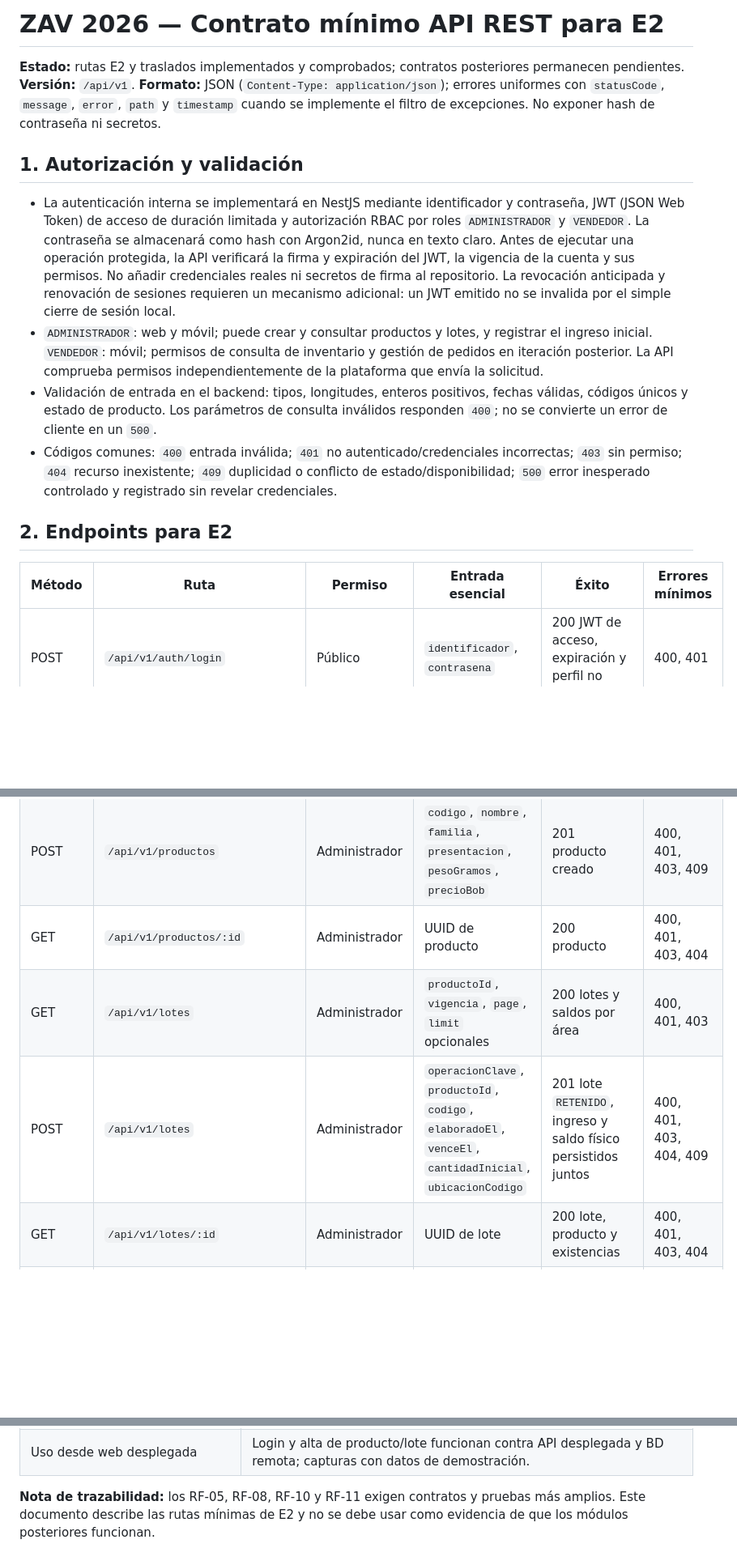
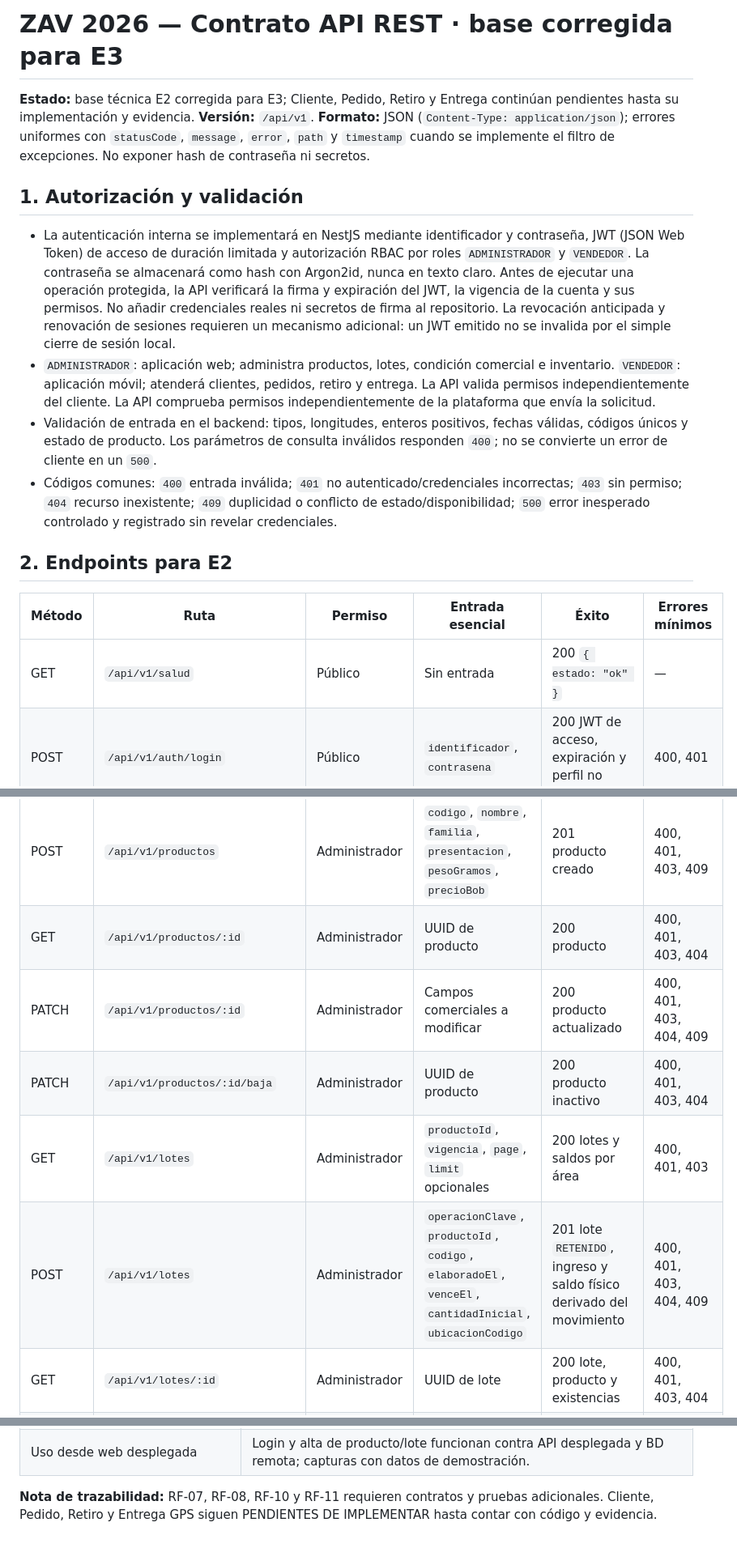
Before and after one commit to RubenMealla/zav-sistema, a Markdown page: docs/arquitectura/contrato-api.md, 3 parts joined by grey strips. Shown at 81% size. Rendered like a GitHub page; blank space fills up the shorter version.

Commit message:
docs(api): alinear contrato con correcciones T3 y base E3

```diff
--- a/docs/arquitectura/contrato-api.md
+++ b/docs/arquitectura/contrato-api.md
@@ -1,11 +1,11 @@
-# ZAV 2026 — Contrato mínimo API REST para E2
+# ZAV 2026 — Contrato API REST · base corregida para E3
 
-**Estado:** rutas E2 y traslados implementados y comprobados; contratos posteriores permanecen pendientes. **Versión:** `/api/v1`. **Formato:** JSON (`Content-Type: application/json`); errores uniformes con `statusCode`, `message`, `error`, `path` y `timestamp` cuando se implemente el filtro de excepciones. No exponer hash de contraseña ni secretos.
+**Estado:** base técnica E2 corregida para E3; Cliente, Pedido, Retiro y Entrega continúan pendientes hasta su implementación y evidencia. **Versión:** `/api/v1`. **Formato:** JSON (`Content-Type: application/json`); errores uniformes con `statusCode`, `message`, `error`, `path` y `timestamp` cuando se implemente el filtro de excepciones. No exponer hash de contraseña ni secretos.
 
 ## 1. Autorización y validación
 
 - La autenticación interna se implementará en NestJS mediante identificador y contraseña, JWT (JSON Web Token) de acceso de duración limitada y autorización RBAC por roles `ADMINISTRADOR` y `VENDEDOR`. La contraseña se almacenará como hash con Argon2id, nunca en texto claro. Antes de ejecutar una operación protegida, la API verificará la firma y expiración del JWT, la vigencia de la cuenta y sus permisos. No añadir credenciales reales ni secretos de firma al repositorio. La revocación anticipada y renovación de sesiones requieren un mecanismo adicional: un JWT emitido no se invalida por el simple cierre de sesión local.
-- `ADMINISTRADOR`: web y móvil; puede crear y consultar productos y lotes, y registrar el ingreso inicial. `VENDEDOR`: móvil; permisos de consulta de inventario y gestión de pedidos en iteración posterior. La API comprueba permisos independientemente de la plataforma que envía la solicitud.
+- `ADMINISTRADOR`: aplicación web; administra productos, lotes, condición comercial e inventario. `VENDEDOR`: aplicación móvil; atenderá clientes, pedidos, retiro y entrega. La API valida permisos independientemente del cliente. La API comprueba permisos independientemente de la plataforma que envía la solicitud.
 - Validación de entrada en el backend: tipos, longitudes, enteros positivos, fechas válidas, códigos únicos y estado de producto. Los parámetros de consulta inválidos responden `400`; no se convierte un error de cliente en un `500`.
 - Códigos comunes: `400` entrada inválida; `401` no autenticado/credenciales incorrectas; `403` sin permiso; `404` recurso inexistente; `409` duplicidad o conflicto de estado/disponibilidad; `500` error inesperado controlado y registrado sin revelar credenciales.
 
@@ -13,13 +13,16 @@
 
 | Método | Ruta | Permiso | Entrada esencial | Éxito | Errores mínimos |
 |---|---|---|---|---|---|
+| GET | `/api/v1/salud` | Público | Sin entrada | 200 `{ estado: "ok" }` | — |
 | POST | `/api/v1/auth/login` | Público | `identificador`, `contrasena` | 200 JWT de acceso, expiración y perfil no sensible | 400, 401 |
 | GET | `/api/v1/auth/me` | Autenticado | JWT vigente en encabezado `Authorization: Bearer ...` | 200 identificador, nombre, rol | 401 |
 | GET | `/api/v1/productos` | Administrador | `q`, `activo`, `page`, `limit` opcionales | 200 resultados paginados | 400, 401, 403 |
 | POST | `/api/v1/productos` | Administrador | `codigo`, `nombre`, `familia`, `presentacion`, `pesoGramos`, `precioBob` | 201 producto creado | 400, 401, 403, 409 |
 | GET | `/api/v1/productos/:id` | Administrador | UUID de producto | 200 producto | 400, 401, 403, 404 |
+| PATCH | `/api/v1/productos/:id` | Administrador | Campos comerciales a modificar | 200 producto actualizado | 400, 401, 403, 404, 409 |
+| PATCH | `/api/v1/productos/:id/baja` | Administrador | UUID de producto | 200 producto inactivo | 400, 401, 403, 404 |
 | GET | `/api/v1/lotes` | Administrador | `productoId`, `vigencia`, `page`, `limit` opcionales | 200 lotes y saldos por área | 400, 401, 403 |
-| POST | `/api/v1/lotes` | Administrador | `operacionClave`, `productoId`, `codigo`, `elaboradoEl`, `venceEl`, `cantidadInicial`, `ubicacionCodigo` | 201 lote `RETENIDO`, ingreso y saldo físico persistidos juntos | 400, 401, 403, 404, 409 |
+| POST | `/api/v1/lotes` | Administrador | `operacionClave`, `productoId`, `codigo`, `elaboradoEl`, `venceEl`, `cantidadInicial`, `ubicacionCodigo` | 201 lote `RETENIDO`, ingreso y saldo físico derivado del movimiento | 400, 401, 403, 404, 409 |
 | GET | `/api/v1/lotes/:id` | Administrador | UUID de lote | 200 lote, producto y existencias | 400, 401, 403, 404 |
 | POST | `/api/v1/movimientos/traslado` | Administrador | `operacionClave`, `loteId`, `origenCodigo`, `destinoCodigo`, `cantidad`; `referencia` y `motivo` opcionales | 201 movimiento y saldos resultantes | 400, 401, 403, 404, 409 |
 | GET | `/api/v1/movimientos` | Administrador | `loteId` obligatorio; `page`, `limit` opcionales | 200 historial paginado del lote | 400, 401, 403, 404 |
@@ -74,4 +76,4 @@ Ejemplo únicamente estructural de entrada para `POST /api/v1/lotes` (los valore
 | Consulta después de reiniciar el servidor | Producto, lote e ingreso persisten en PostgreSQL. |
 | Uso desde web desplegada | Login y alta de producto/lote funcionan contra API desplegada y BD remota; capturas con datos de demostración. |
 
-**Nota de trazabilidad:** los RF-05, RF-08, RF-10 y RF-11 exigen contratos y pruebas más amplios. Este documento describe las rutas mínimas de E2 y no se debe usar como evidencia de que los módulos posteriores funcionan.
+**Nota de trazabilidad:** RF-07, RF-08, RF-10 y RF-11 requieren contratos y pruebas adicionales. Cliente, Pedido, Retiro y Entrega GPS siguen PENDIENTES DE IMPLEMENTAR hasta contar con código y evidencia.
```
Also changed, not shown: other parts of docs/arquitectura/contrato-api.md (+2 -3 lines).
